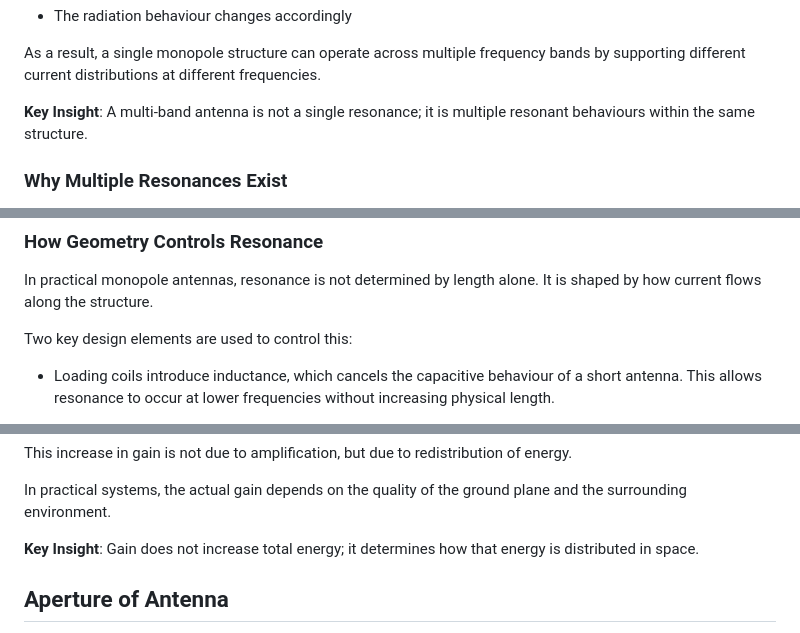
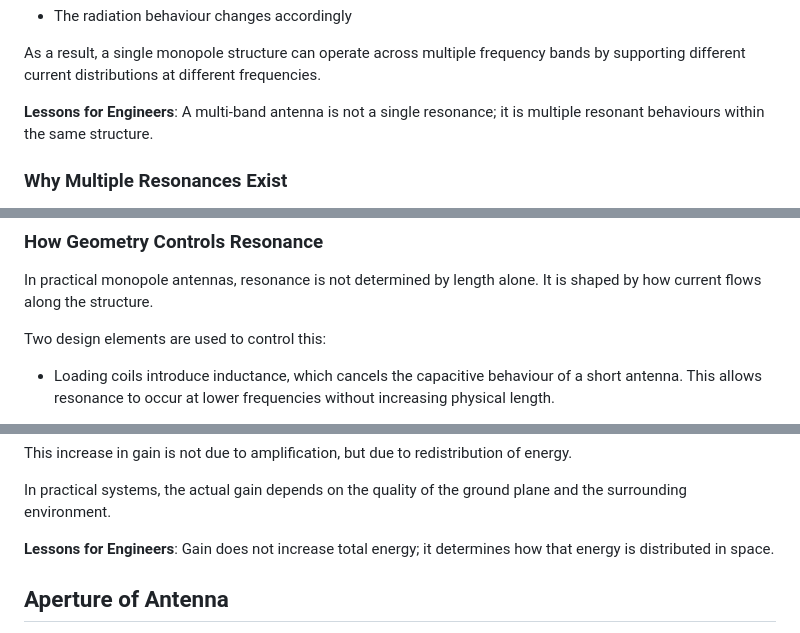
Before and after one commit to anilkumbalam/tenet-content, a Markdown page: articles/antennas-performance.md, 3 parts joined by grey strips. Rendered like a GitHub page.

```diff
--- a/articles/antennas-performance.md
+++ b/articles/antennas-performance.md
@@ -278,7 +278,7 @@ As frequency changes:
 
 As a result, a single monopole structure can operate across multiple frequency bands by supporting different current distributions at different frequencies.
 
-**Key Insight**: A multi-band antenna is not a single resonance; it is multiple resonant behaviours within the same structure.
+**Lessons for Engineers**: A multi-band antenna is not a single resonance; it is multiple resonant behaviours within the same structure.
 
 ### Why Multiple Resonances Exist
 
@@ -322,7 +322,7 @@ Similarly, an antenna supports multiple standing wave patterns along its length,
 
 In practical monopole antennas, resonance is not determined by length alone. It is shaped by how current flows along the structure.
 
-Two key design elements are used to control this:
+Two design elements are used to control this:
 
 - Loading coils introduce inductance, which cancels the capacitive behaviour of a short antenna. This allows resonance to occur at lower frequencies without increasing physical length.
 
@@ -416,7 +416,7 @@ This increase in gain is not due to amplification, but due to redistribution of
 
 In practical systems, the actual gain depends on the quality of the ground plane and the surrounding environment.
 
-**Key Insight**: Gain does not increase total energy; it determines how that energy is distributed in space.
+**Lessons for Engineers**: Gain does not increase total energy; it determines how that energy is distributed in space.
 
 ## Aperture of Antenna
 
```
Also changed, not shown: other parts of articles/antennas-performance.md (+8 -8 lines).
